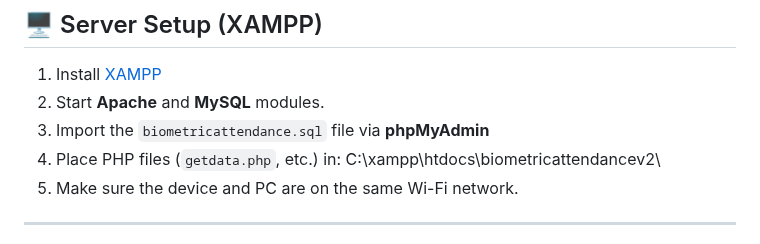
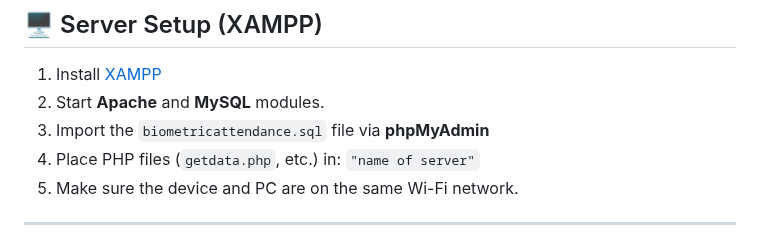
Before and after one commit to esosajohnson/Fingerprint_Attendance_System, a Markdown page: README.md, the part around the change. GitHub-like rendering.

Commit message:
Final modifications to the README

```diff
--- a/README.md
+++ b/README.md
@@ -49,7 +49,7 @@ This system automates attendance management by replacing manual processes with b
 2. Start **Apache** and **MySQL** modules.
 3. Import the `biometricattendance.sql` file via **phpMyAdmin**
 4. Place PHP files (`getdata.php`, etc.) in:
-C:\xampp\htdocs\biometricattendancev2\
+`"name of server"`
 5. Make sure the device and PC are on the same Wi-Fi network.
 
 ---
```
